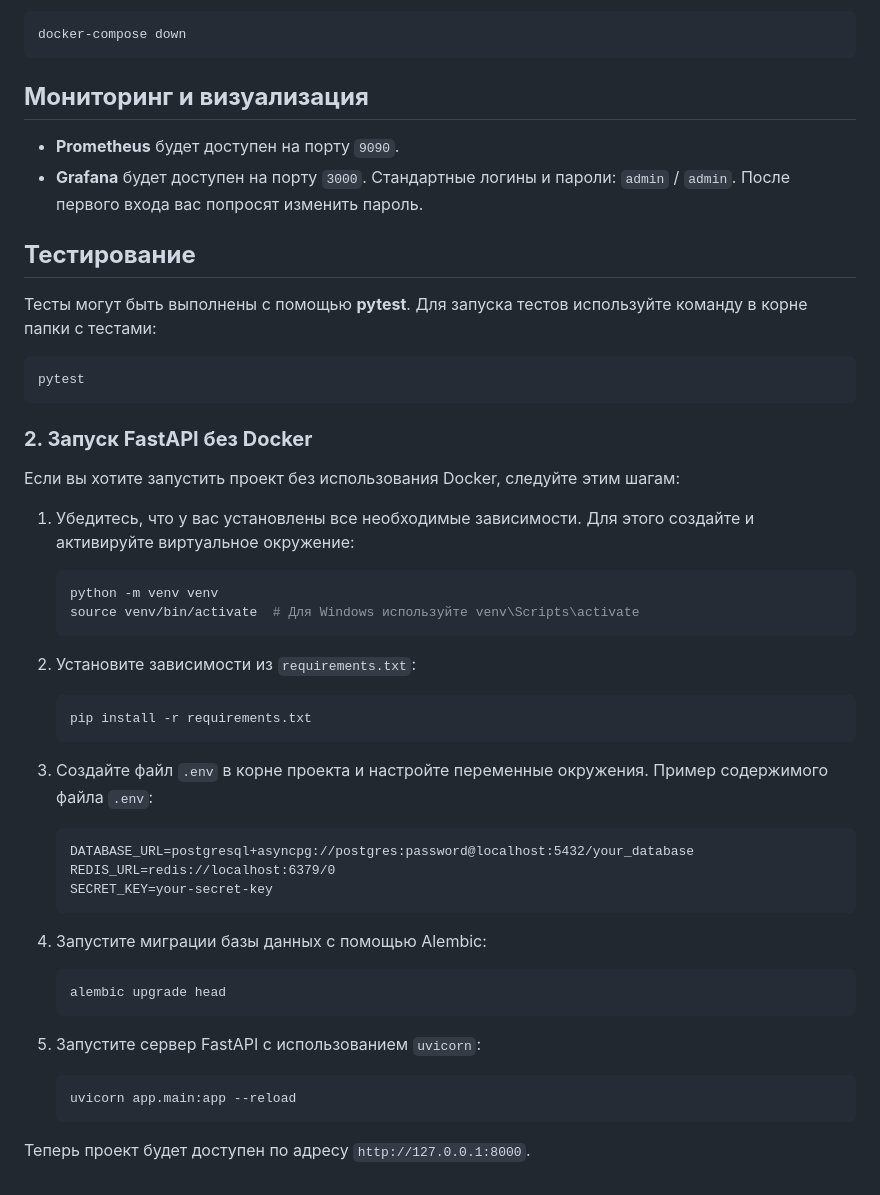
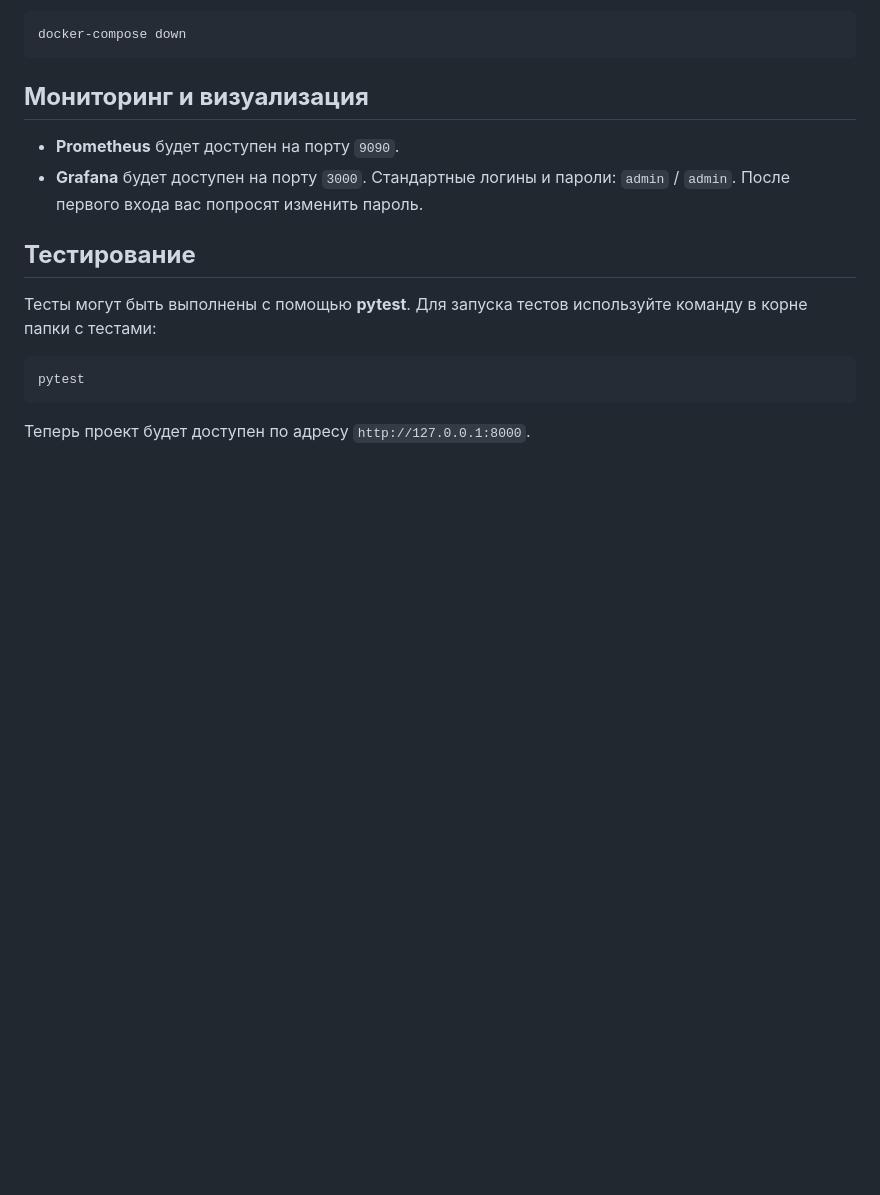
Before and after one commit to Raynece/booking_fastapi, a Markdown page: README.md, the part around the change. Rendered like a GitHub page; blank space fills up the shorter version.

````diff
--- a/README.md
+++ b/README.md
@@ -134,36 +134,5 @@ docker-compose down
 pytest
 ```
 
-### **2. Запуск FastAPI без Docker**
-
-Если вы хотите запустить проект без использования Docker, следуйте этим шагам:
-
-1. Убедитесь, что у вас установлены все необходимые зависимости. Для этого создайте и активируйте виртуальное окружение:
-   ```bash
-   python -m venv venv
-   source venv/bin/activate  # Для Windows используйте venv\Scripts\activate
-   ```
-
-2. Установите зависимости из `requirements.txt`:
-   ```bash
-   pip install -r requirements.txt
-   ```
-
-3. Создайте файл `.env` в корне проекта и настройте переменные окружения. Пример содержимого файла `.env`:
-   ```
-   DATABASE_URL=postgresql+asyncpg://postgres:password@localhost:5432/your_database
-   REDIS_URL=redis://localhost:6379/0
-   SECRET_KEY=your-secret-key
-   ```
-
-4. Запустите миграции базы данных с помощью Alembic:
-   ```bash
-   alembic upgrade head
-   ```
-
-5. Запустите сервер FastAPI с использованием `uvicorn`:
-   ```bash
-   uvicorn app.main:app --reload
-   ```
 
 Теперь проект будет доступен по адресу `http://127.0.0.1:8000`.
````
